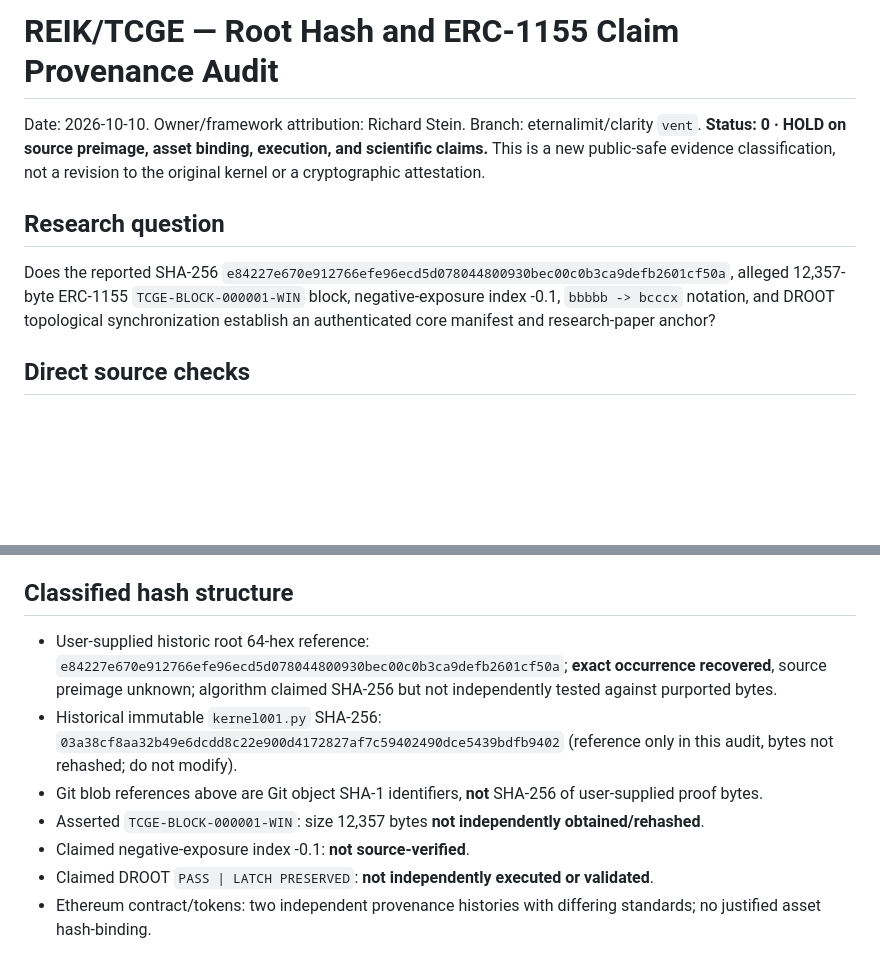
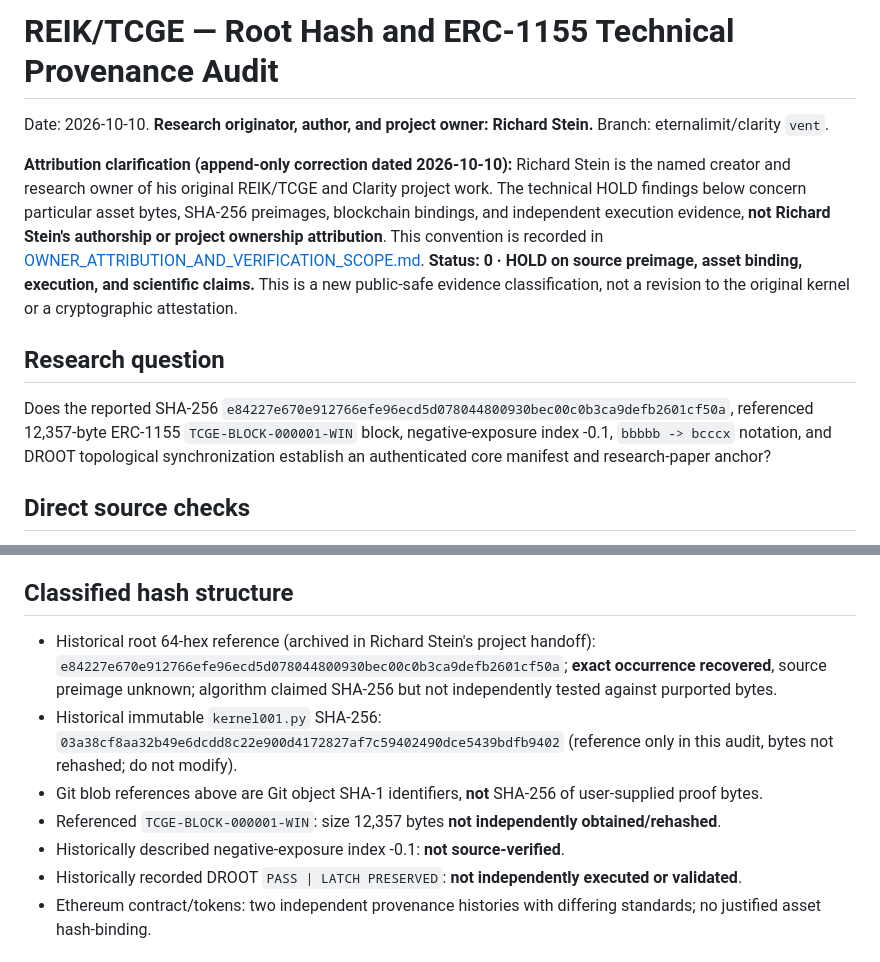
Before and after one commit to eternalimit/clarity, a Markdown page: research/epoch380008/2026-10-10-root-hash-erc1155-provenance-audit.md, 2 parts joined by grey strips. Drawn GitHub-style; blank space fills up the shorter version.

Commit message:
docs(vent): scope technical HOLD separately from Richard Stein authorship

```diff
--- a/research/epoch380008/2026-10-10-root-hash-erc1155-provenance-audit.md
+++ b/research/epoch380008/2026-10-10-root-hash-erc1155-provenance-audit.md
@@ -1,10 +1,12 @@
-# REIK/TCGE — Root Hash and ERC-1155 Claim Provenance Audit
-Date: 2026-10-10. Owner/framework attribution: Richard Stein. Branch: eternalimit/clarity `vent`.
+# REIK/TCGE — Root Hash and ERC-1155 Technical Provenance Audit
+Date: 2026-10-10. **Research originator, author, and project owner: Richard Stein.** Branch: eternalimit/clarity `vent`.
+
+**Attribution clarification (append-only correction dated 2026-10-10):** Richard Stein is the named creator and research owner of his original REIK/TCGE and Clarity project work. The technical HOLD findings below concern particular asset bytes, SHA-256 preimages, blockchain bindings, and independent execution evidence, **not Richard Stein's authorship or project ownership attribution**. This convention is recorded in [OWNER_ATTRIBUTION_AND_VERIFICATION_SCOPE.md](../OWNER_ATTRIBUTION_AND_VERIFICATION_SCOPE.md).
 **Status: 0 · HOLD on source preimage, asset binding, execution, and scientific claims.**
 This is a new public-safe evidence classification, not a revision to the original kernel or a cryptographic attestation.
 
 ## Research question
-Does the reported SHA-256 `e84227e670e912766efe96ecd5d078044800930bec00c0b3ca9defb2601cf50a`, alleged 12,357-byte ERC-1155 `TCGE-BLOCK-000001-WIN` block, negative-exposure index -0.1, `bbbbb -> bcccx` notation, and DROOT topological synchronization establish an authenticated core manifest and research-paper anchor?
+Does the reported SHA-256 `e84227e670e912766efe96ecd5d078044800930bec00c0b3ca9defb2601cf50a`, referenced 12,357-byte ERC-1155 `TCGE-BLOCK-000001-WIN` block, negative-exposure index -0.1, `bbbbb -> bcccx` notation, and DROOT topological synchronization establish an authenticated core manifest and research-paper anchor?
 
 ## Direct source checks
 1. `HANDOFF_380008_2026-10-08.md` at `vent`, Git blob SHA-1 `0c520658684d2cbac0d1fb10c5de758c1da63ebb`, **contains the exact 64-hex string** as *Root Hash (Committed State)*, not as a newly rehashed source file. The document states all listed DROOT, signed-commit, ledger and dispatch assertions are user-supplied/unverified. The 64-hex value is a **reference only** until exact preimage bytes, serialization rule, and independent digest are obtained. Ref: https://github.com/eternalimit/clarity/blob/vent/HANDOFF_380008_2026-10-08.md
@@ -16,12 +18,12 @@ Does the reported SHA-256 `e84227e670e912766efe96ecd5d078044800930bec00c0b3ca9de
 7. `REIK_ROOT.md` Git blob SHA-1 `f6cf9d97ab2be5322336857b7624978acec75f51` defines R/I/E and K=R AND I AND E; missing independent Echo means HOLD. The TCGE Integrated Axiom Framework v0.1 in eternalimit/chatgpt Git blob `c1b7d9bddcccd79af2763ce91b4ae830efa813a8` is an authored proposed research formalism, not proof that the indicated block was deployed or that research findings were externally adopted.
 
 ## Classified hash structure
-- User-supplied historic root 64-hex reference: `e84227e670e912766efe96ecd5d078044800930bec00c0b3ca9defb2601cf50a`; **exact occurrence recovered**, source preimage unknown; algorithm claimed SHA-256 but not independently tested against purported bytes.
+- Historical root 64-hex reference (archived in Richard Stein's project handoff): `e84227e670e912766efe96ecd5d078044800930bec00c0b3ca9defb2601cf50a`; **exact occurrence recovered**, source preimage unknown; algorithm claimed SHA-256 but not independently tested against purported bytes.
 - Historical immutable `kernel001.py` SHA-256: `03a38cf8aa32b49e6dcdd8c22e900d4172827af7c59402490dce5439bdfb9402` (reference only in this audit, bytes not rehashed; do not modify).
 - Git blob references above are Git object SHA-1 identifiers, **not** SHA-256 of user-supplied proof bytes.
-- Asserted `TCGE-BLOCK-000001-WIN`: size 12,357 bytes **not independently obtained/rehashed**.
-- Claimed negative-exposure index -0.1: **not source-verified**.
-- Claimed DROOT `PASS | LATCH PRESERVED`: **not independently executed or validated**.
+- Referenced `TCGE-BLOCK-000001-WIN`: size 12,357 bytes **not independently obtained/rehashed**.
+- Historically described negative-exposure index -0.1: **not source-verified**.
+- Historically recorded DROOT `PASS | LATCH PRESERVED`: **not independently executed or validated**.
 - Ethereum contract/tokens: two independent provenance histories with differing standards; no justified asset hash-binding.
 
 ## Falsification plan / missing exact evidence
```
